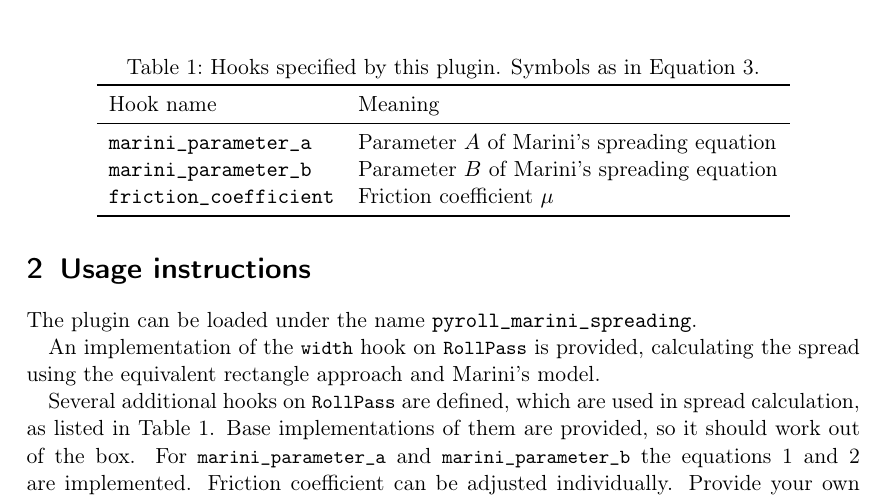
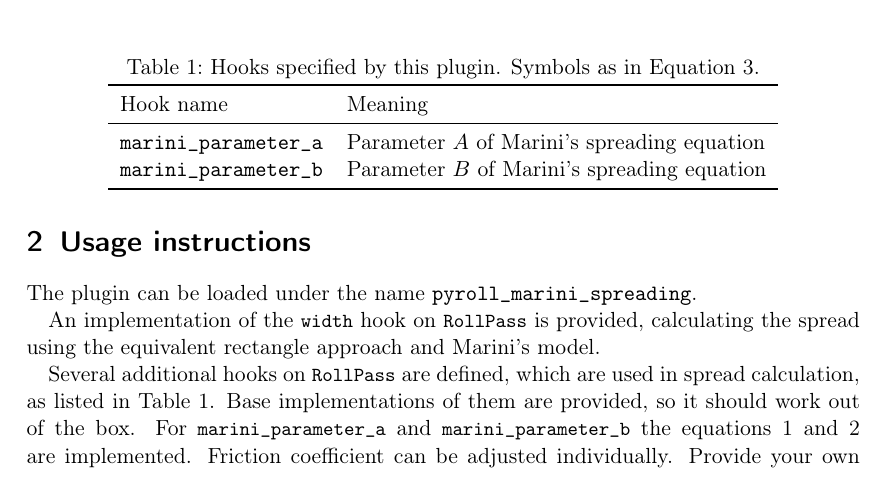
Before and after one commit to pyroll-project/pyroll-marini-spreading, a LaTeX document (docs/docs.tex): part of page 2 of 2, cut so that both start at the same text. Compiled offline with pdfLaTeX.

Commit message:
removed friction coefficient from docs

```diff
--- a/docs/docs.tex
+++ b/docs/docs.tex
@@ -79,7 +79,6 @@
             \midrule
             \texttt{marini\_parameter\_a}   & Parameter $A$ of Marini's spreading equation \\
             \texttt{marini\_parameter\_b}   & Parameter $B$ of Marini's spreading equation \\
-            \texttt{friction\_coefficient} & Friction coefficient $\mu$                   \\
             \bottomrule
         \end{tabular}
     \end{table}
```
Also changed, not shown: docs/docs.pdf.
